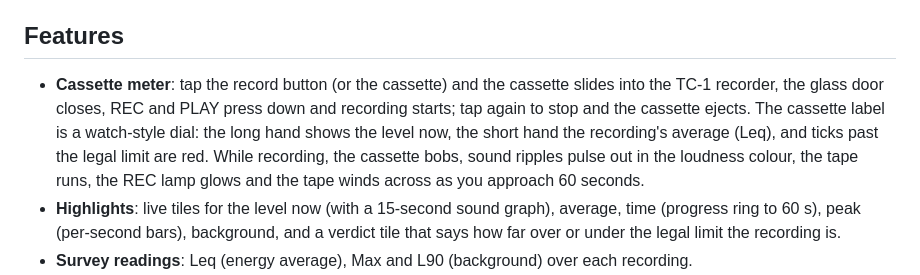
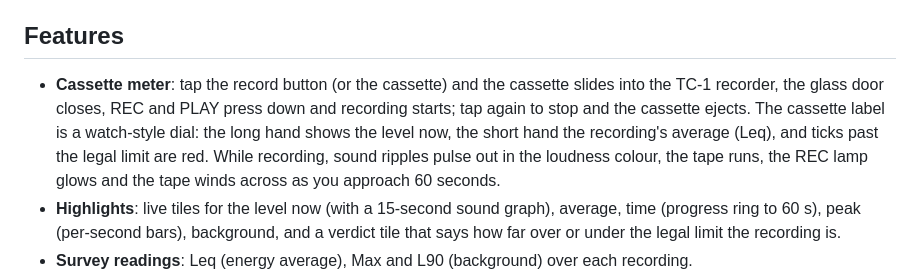
Before and after one commit to seyramkwesi/ourworld, a Markdown page: README.md, the part around the change. Drawn GitHub-style.

Commit message:
README: describe current cassette animation
Co-Authored-By: Claude Opus 5.5 <noreply@anthropic.com>
Claude-Session: https://claude.ai/code/session_01Qok31ZZBqovAdHrZVDbfs4

```diff
--- a/README.md
+++ b/README.md
@@ -6,7 +6,7 @@ It runs entirely in the browser. There is no server, no account and no build ste
 
 ## Features
 
-- **Cassette meter**: tap the record button (or the cassette) and the cassette slides into the TC-1 recorder, the glass door closes, REC and PLAY press down and recording starts; tap again to stop and the cassette ejects. The cassette label is a watch-style dial: the long hand shows the level now, the short hand the recording's average (Leq), and ticks past the legal limit are red. While recording, the cassette bobs, sound ripples pulse out in the loudness colour, the tape runs, the REC lamp glows and the tape winds across as you approach 60 seconds.
+- **Cassette meter**: tap the record button (or the cassette) and the cassette slides into the TC-1 recorder, the glass door closes, REC and PLAY press down and recording starts; tap again to stop and the cassette ejects. The cassette label is a watch-style dial: the long hand shows the level now, the short hand the recording's average (Leq), and ticks past the legal limit are red. While recording, sound ripples pulse out in the loudness colour, the tape runs, the REC lamp glows and the tape winds across as you approach 60 seconds.
 - **Highlights**: live tiles for the level now (with a 15-second sound graph), average, time (progress ring to 60 s), peak (per-second bars), background, and a verdict tile that says how far over or under the legal limit the recording is.
 - **Survey readings**: Leq (energy average), Max and L90 (background) over each recording.
 - **Map**: full-colour OpenStreetMap streets or Esri satellite imagery, with colour-coded points, filters by source type, and popups showing whether each reading broke the day or night limit.
```
